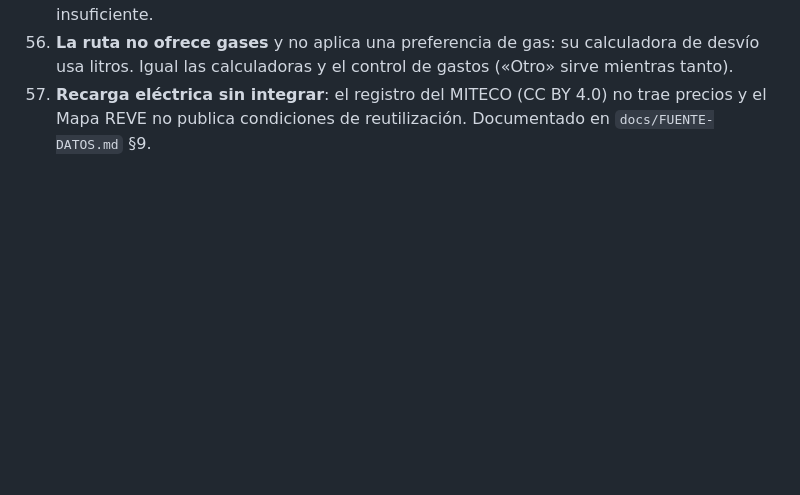
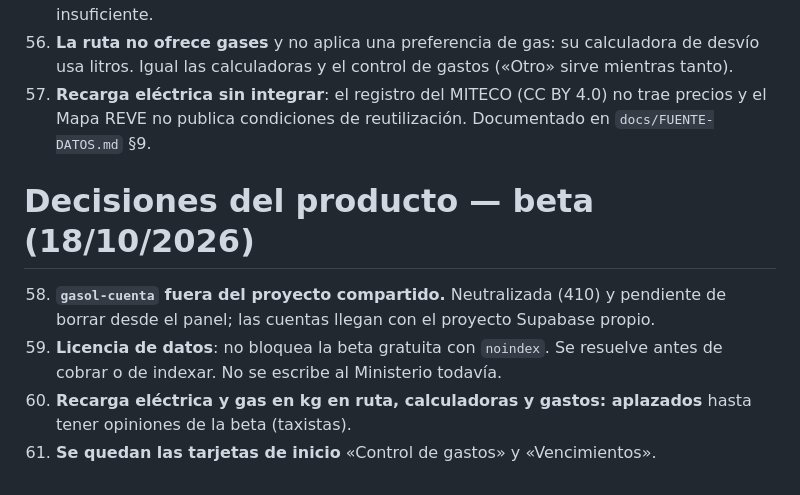
Before and after one commit to NexusForgeIA/GASOL-IA, a Markdown page: docs/DECISIONES.md, the part around the change. Rendered like a GitHub page; blank space fills up the shorter version.

```diff
--- a/docs/DECISIONES.md
+++ b/docs/DECISIONES.md
@@ -178,3 +178,13 @@ Tomadas al construir la fase 0-1. Las marcadas con **[revisar]** necesitan tu vi
     litros. Igual las calculadoras y el control de gastos («Otro» sirve mientras tanto).
 57. **Recarga eléctrica sin integrar**: el registro del MITECO (CC BY 4.0) no trae precios y el
     Mapa REVE no publica condiciones de reutilización. Documentado en `docs/FUENTE-DATOS.md` §9.
+
+# Decisiones del producto — beta (18/10/2026)
+
+58. **`gasol-cuenta` fuera del proyecto compartido.** Neutralizada (410) y pendiente de borrar
+    desde el panel; las cuentas llegan con el proyecto Supabase propio.
+59. **Licencia de datos**: no bloquea la beta gratuita con `noindex`. Se resuelve antes de cobrar
+    o de indexar. No se escribe al Ministerio todavía.
+60. **Recarga eléctrica y gas en kg en ruta, calculadoras y gastos: aplazados** hasta tener
+    opiniones de la beta (taxistas).
+61. **Se quedan las tarjetas de inicio** «Control de gastos» y «Vencimientos».
```
Also changed, not shown: docs/ESTADO.md (+13 -6 lines).
